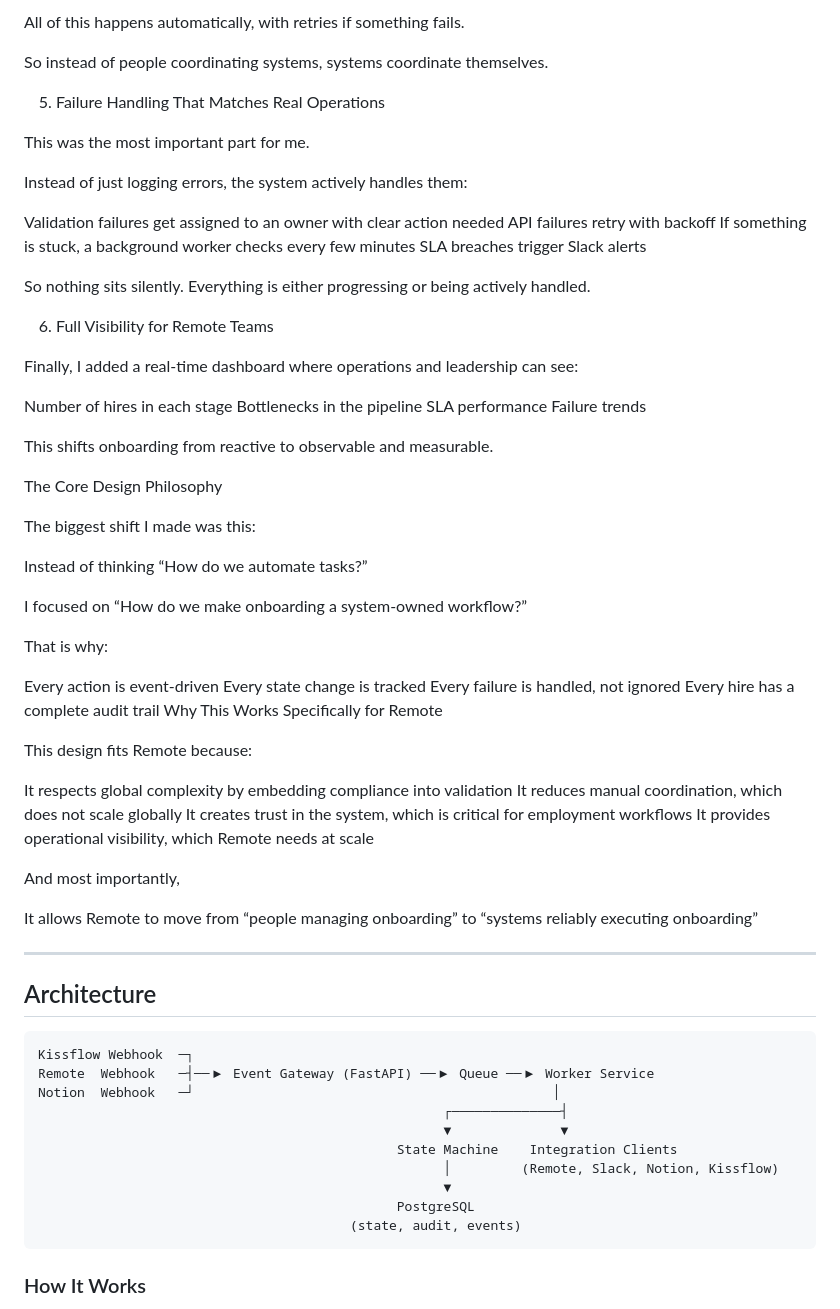
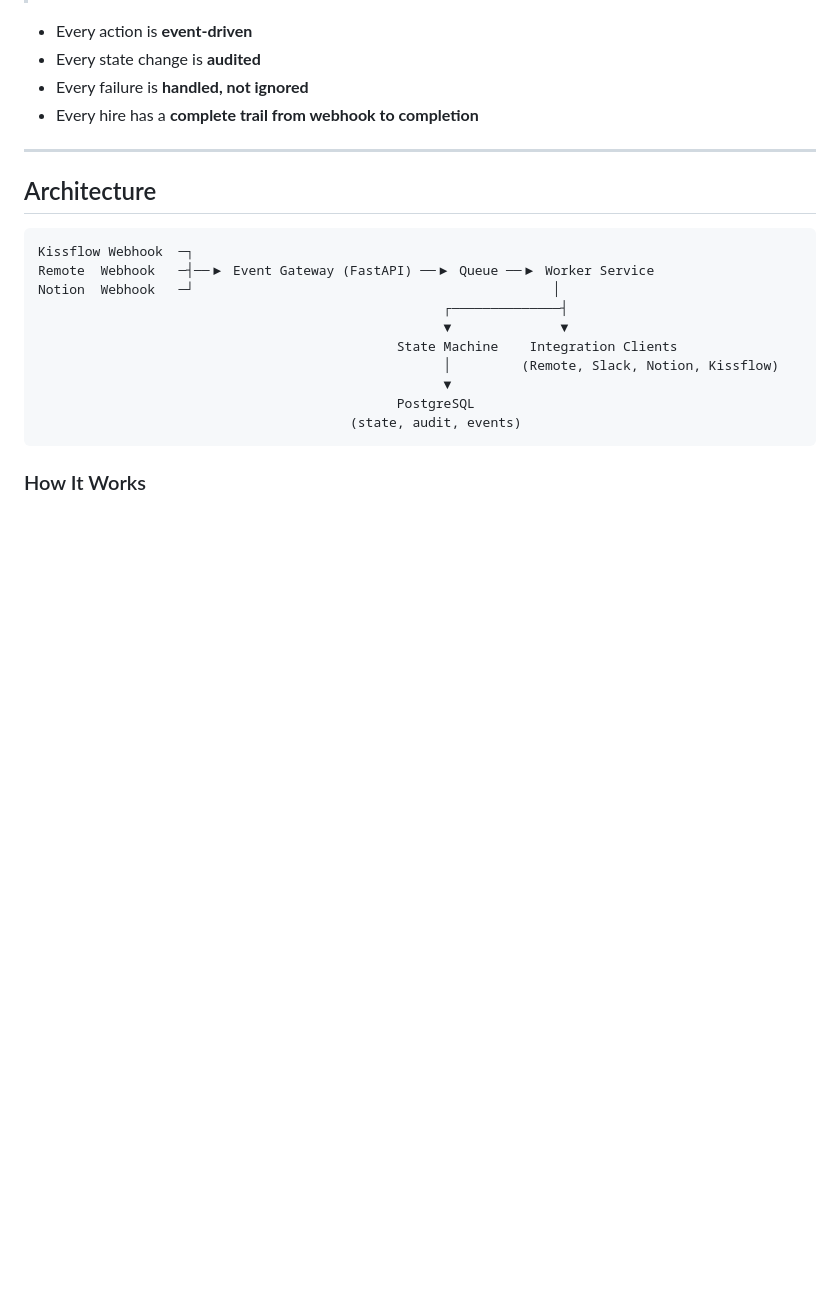
Before and after one commit to Safdar-Nizam/Remote, a Markdown page: README.md, the part around one of its changes. Drawn GitHub-style; blank space fills up the shorter version.

```diff
--- a/README.md
+++ b/README.md
@@ -96,64 +50,7 @@ Sends structured Slack updates to relevant stakeholders
-All of this happens automatically, with retries if something fails.
-
-So instead of people coordinating systems,
-systems coordinate themselves.
-
-5. Failure Handling That Matches Real Operations
-
-This was the most important part for me.
-
-Instead of just logging errors, the system actively handles them:
-
-Validation failures get assigned to an owner with clear action needed
-API failures retry with backoff
-If something is stuck, a background worker checks every few minutes
-SLA breaches trigger Slack alerts
-
-So nothing sits silently.
-Everything is either progressing or being actively handled.
-
-6. Full Visibility for Remote Teams
-
-Finally, I added a real-time dashboard where operations and leadership can see:
-
-Number of hires in each stage
-Bottlenecks in the pipeline
-SLA performance
-Failure trends
-
-This shifts onboarding from reactive to observable and measurable.
-
-The Core Design Philosophy
-
-The biggest shift I made was this:
-
-Instead of thinking
-“How do we automate tasks?”
-
-I focused on
-“How do we make onboarding a system-owned workflow?”
-
-That is why:
-
-Every action is event-driven
-Every state change is tracked
-Every failure is handled, not ignored
-Every hire has a complete audit trail
-Why This Works Specifically for Remote
-
-This design fits Remote because:
-
-It respects global complexity by embedding compliance into validation
-It reduces manual coordination, which does not scale globally
-It creates trust in the system, which is critical for employment workflows
-It provides operational visibility, which Remote needs at scale
-
-And most importantly,
-
-It allows Remote to move from
-“people managing onboarding”
-to
-“systems reliably executing onboarding”
+- Every action is **event-driven**
+- Every state change is **audited**
+- Every failure is **handled, not ignored**
+- Every hire has a **complete trail from webhook to completion**
 
 ---
 
```
Also changed, not shown: other parts of README.md (+26 -72 lines).
